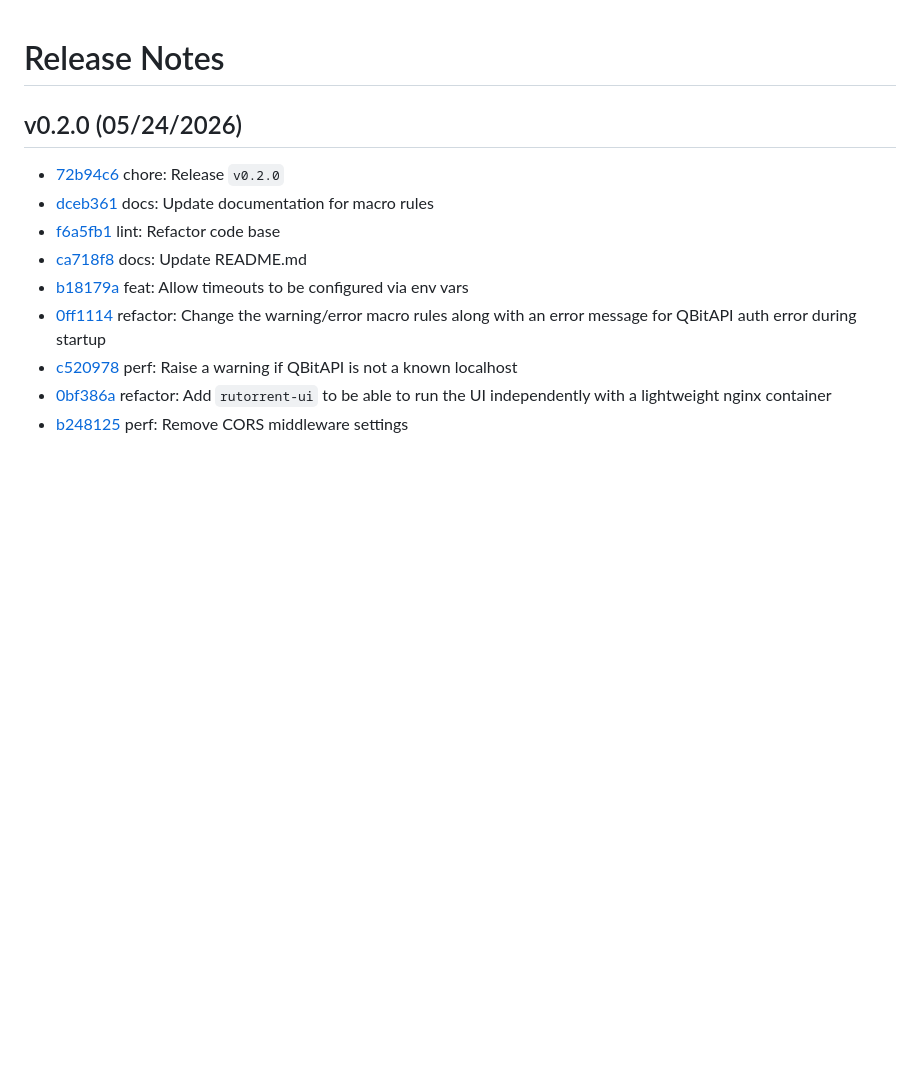
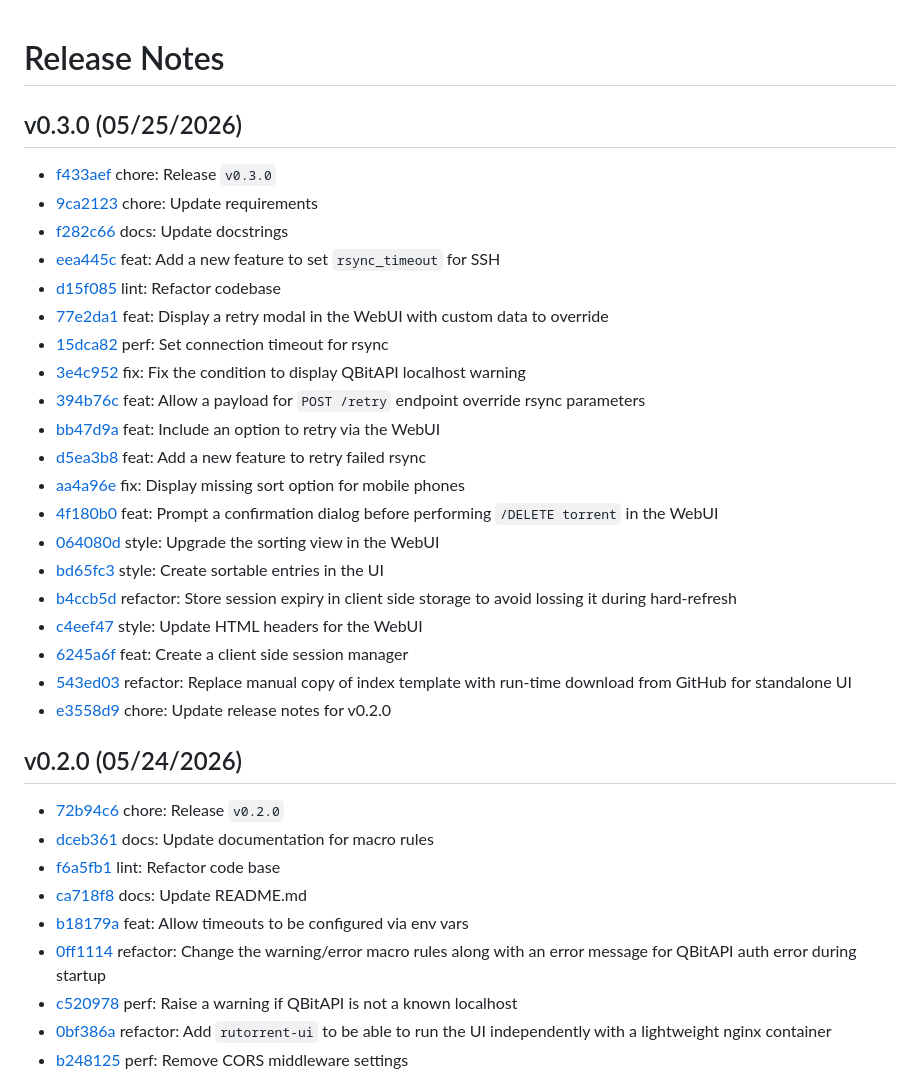
Before and after one commit to thevickypedia/RuTorrent, a Markdown page: release_notes.md, the part around the change. Rendered like a GitHub page; blank space fills up the shorter version.

Commit message:
chore: Update release notes for v0.3.0

```diff
--- a/release_notes.md
+++ b/release_notes.md
@@ -1,5 +1,28 @@
 Release Notes
 =============
+
+v0.3.0 (05/25/2026)
+-------------------
+- [f433aef](https://github.com/thevickypedia/RuTorrent/commit/f433aef783536b68d99c4f6552692844d3c1c177) chore: Release ``v0.3.0``
+- [9ca2123](https://github.com/thevickypedia/RuTorrent/commit/9ca2123990628142369f7ab6e0f430f72122a266) chore: Update requirements
+- [f282c66](https://github.com/thevickypedia/RuTorrent/commit/f282c66ff6850348563f0e253aafeb62a1a2d6f1) docs: Update docstrings
+- [eea445c](https://github.com/thevickypedia/RuTorrent/commit/eea445c851d5306c814904a77d9ae55f52d2aed7) feat: Add a new feature to set ``rsync_timeout`` for SSH
+- [d15f085](https://github.com/thevickypedia/RuTorrent/commit/d15f0859f21357133c1d8ab379d8f3f42f81b8d5) lint: Refactor codebase
+- [77e2da1](https://github.com/thevickypedia/RuTorrent/commit/77e2da188add0093f159b7441c22b50b5ae870a4) feat: Display a retry modal in the WebUI with custom data to override
+- [15dca82](https://github.com/thevickypedia/RuTorrent/commit/15dca82517e274e057047f37d670d04ceba71d89) perf: Set connection timeout for rsync
+- [3e4c952](https://github.com/thevickypedia/RuTorrent/commit/3e4c95260240d9949e3245dfa71fc6d8330925a6) fix: Fix the condition to display QBitAPI localhost warning
+- [394b76c](https://github.com/thevickypedia/RuTorrent/commit/394b76c36512d7ed7baa0bb968f7f56fab49ec1b) feat: Allow a payload for ``POST /retry`` endpoint override rsync parameters
+- [bb47d9a](https://github.com/thevickypedia/RuTorrent/commit/bb47d9a112e5c7086fc379aa5b1a18a88a450288) feat: Include an option to retry via the WebUI
+- [d5ea3b8](https://github.com/thevickypedia/RuTorrent/commit/d5ea3b865cf824650c8531c0d0ae0aef4ccb43c2) feat: Add a new feature to retry failed rsync
+- [aa4a96e](https://github.com/thevickypedia/RuTorrent/commit/aa4a96e251ca5faa221b16ce4f4b48698057512c) fix: Display missing sort option for mobile phones
+- [4f180b0](https://github.com/thevickypedia/RuTorrent/commit/4f180b0b4824752d7b8355a8294d1a61bd99af5c) feat: Prompt a confirmation dialog before performing ``/DELETE torrent`` in the WebUI
+- [064080d](https://github.com/thevickypedia/RuTorrent/commit/064080d67137c7d05c15de5c8896ba2507ca4f8f) style: Upgrade the sorting view in the WebUI
+- [bd65fc3](https://github.com/thevickypedia/RuTorrent/commit/bd65fc391ef50eb7321fdd4b9178af0f624bf938) style: Create sortable entries in the UI
+- [b4ccb5d](https://github.com/thevickypedia/RuTorrent/commit/b4ccb5da6a295bbe987a756a1b3b70ab6f72030a) refactor: Store session expiry in client side storage to avoid lossing it during hard-refresh
+- [c4eef47](https://github.com/thevickypedia/RuTorrent/commit/c4eef4734a96dc1167a3ab690ccd21a15467abfd) style: Update HTML headers for the WebUI
+- [6245a6f](https://github.com/thevickypedia/RuTorrent/commit/6245a6f924749587f95451d09279518c36603d15) feat: Create a client side session manager
+- [543ed03](https://github.com/thevickypedia/RuTorrent/commit/543ed037c8c44b592305442d31f5a043ce3444b8) refactor: Replace manual copy of index template with run-time download from GitHub for standalone UI
+- [e3558d9](https://github.com/thevickypedia/RuTorrent/commit/e3558d98b0315bc513eb4c95e4bb60a4d55282d8) chore: Update release notes for v0.2.0
 
 v0.2.0 (05/24/2026)
 -------------------
```
